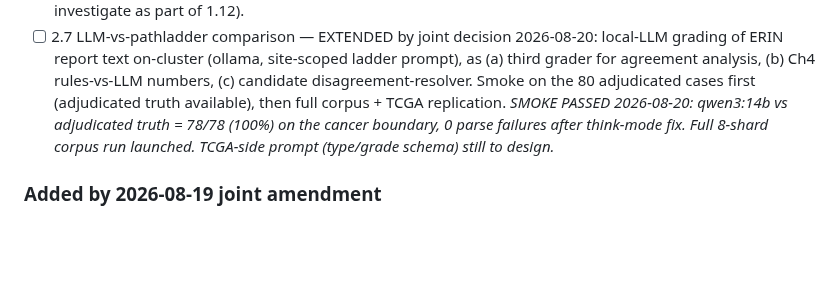
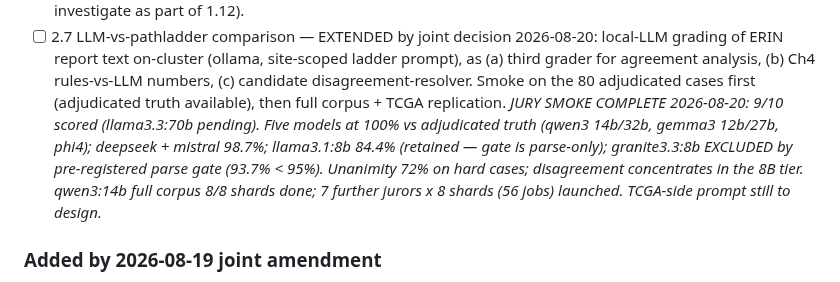
Before and after one commit to rzuberi/thesis, a Markdown page: EXECUTION_PLAN.md, the part around the change. GitHub-like rendering; blank space fills up the shorter version.

Commit message:
jury smoke results recorded

```diff
--- a/EXECUTION_PLAN.md
+++ b/EXECUTION_PLAN.md
@@ -77,9 +77,12 @@ PARKED list until jointly promoted.
       prompt), as (a) third grader for agreement analysis, (b) Ch4 rules-vs-LLM
       numbers, (c) candidate disagreement-resolver. Smoke on the 80 adjudicated
       cases first (adjudicated truth available), then full corpus + TCGA replication.
-      *SMOKE PASSED 2026-08-20: qwen3:14b vs adjudicated truth = 78/78 (100%) on the
-      cancer boundary, 0 parse failures after think-mode fix. Full 8-shard corpus
-      run launched. TCGA-side prompt (type/grade schema) still to design.*
+      *JURY SMOKE COMPLETE 2026-08-20: 9/10 scored (llama3.3:70b pending). Five models
+      at 100% vs adjudicated truth (qwen3 14b/32b, gemma3 12b/27b, phi4); deepseek +
+      mistral 98.7%; llama3.1:8b 84.4% (retained — gate is parse-only); granite3.3:8b
+      EXCLUDED by pre-registered parse gate (93.7% < 95%). Unanimity 72% on hard cases;
+      disagreement concentrates in the 8B tier. qwen3:14b full corpus 8/8 shards done;
+      7 further jurors x 8 shards (56 jobs) launched. TCGA-side prompt still to design.*
 
 ### Added by 2026-08-19 joint amendment
 - [x] 2.8 TCGA-STAD/GEJ acquisition *(COMPLETE 2026-08-20: 381/381 slides, 381/381 features, overnight)*
```
